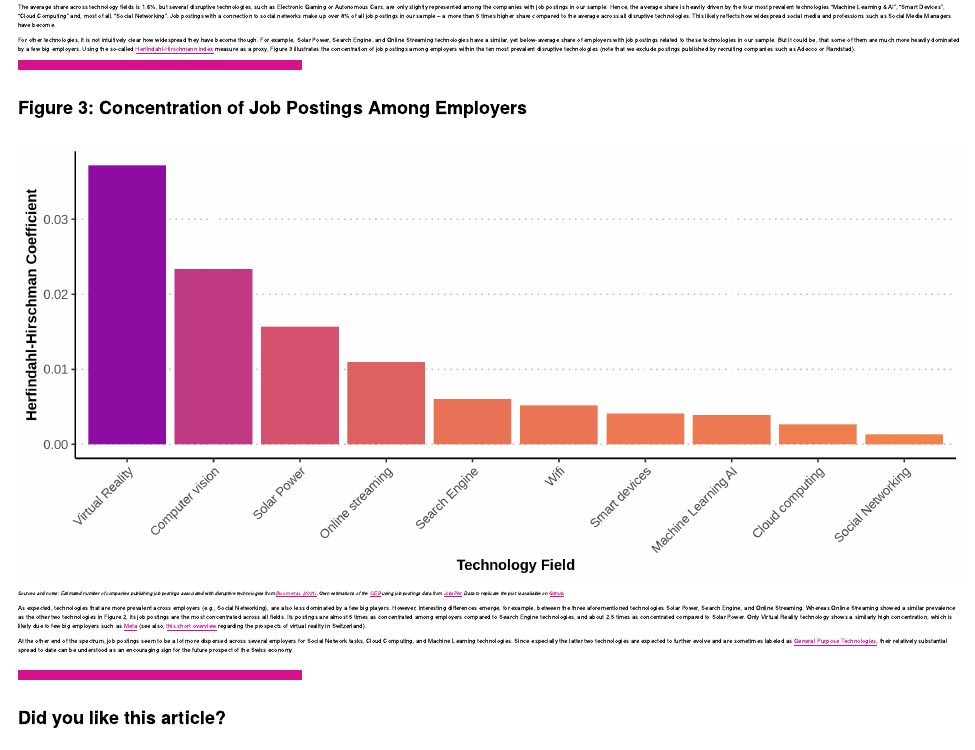
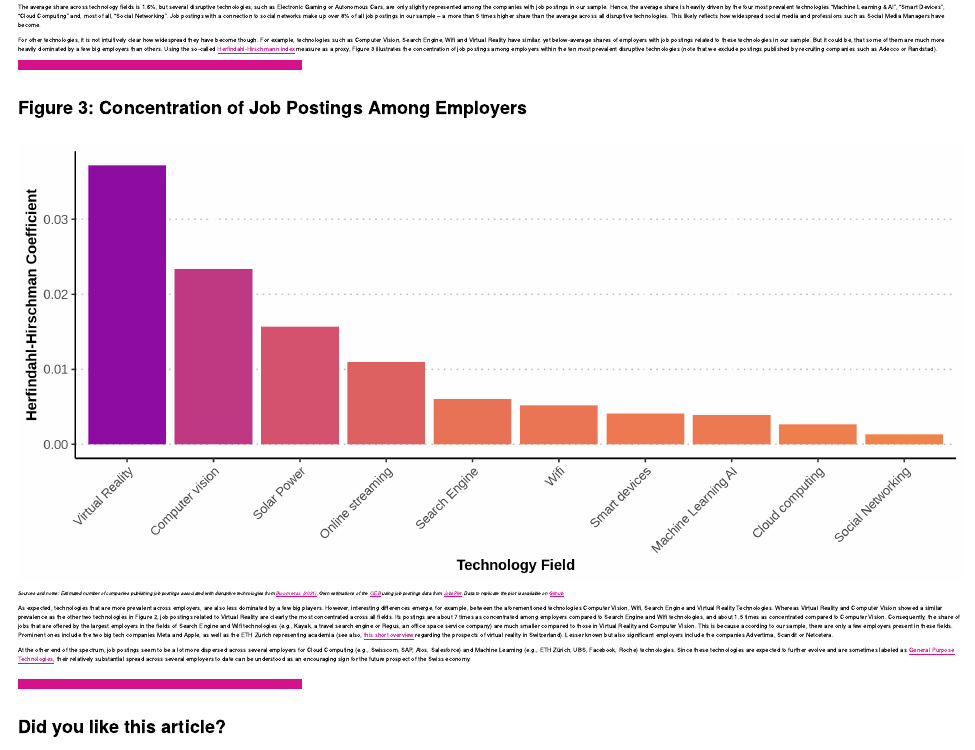
Before and after one commit to cieb-unibas/jobs_disruptive_tech, an R Markdown document (report_main.Rmd): the page in a window 1100 px wide, from 2100 px down. Rendered offline with R 4.5, knitr and Pandoc, with nearby package versions; a font, style sheet, LaTeX package, included part or bibliography that could not be used is replaced or left out.

Commit message:
text update

````diff
--- a/report_main.Rmd
+++ b/report_main.Rmd
@@ -117,9 +117,9 @@ knitr::include_graphics("img/plot_2.png")
 ```
 <span style="font-size:0.8em">*Sources and notes: Estimated number of companies publishing job postings associated with disruptive technologies from <a href=https://www.nber.org/papers/w28999 target = “_blank”> Bloom et al. (2021)</a>. Own estimations of the <a href="https://www.cieb.unibas.ch" target ="blank">CIEB</a> using job postings data from <a href="https://www.jobspikr.com/" target ="blank">JobsPikr</a>. Data to replicate the plot is available on <a href="https://github.com/cieb-unibas/jobs_disruptive_tech" target ="blank">Github</a>.*</span>
 
-The average share across technology fields is 1.6%, but several disruptive technologies, such as Electronic Gaming or Autonomous Cars, are only slightly represented among the companies with job postings in our sample. Hence, the average share is heavily driven by the four most prevalent technologies “Machine Learning & AI”, “Smart Devices”, “Cloud Computing” and, most of all, “Social Networking”. Job postings with a connection to social networks make up over 8% of all job postings in our sample – a more than 5 times higher share compared to the average across all disruptive technologies. This likely reflects how widespread social media and professions such as Social Media Managers have become.
+The average share across technology fields is 1.6%, but several disruptive technologies, such as Electronic Gaming or Autonomous Cars, are only slightly represented among the companies with job postings in our sample. Hence, the average share is heavily driven by the four most prevalent technologies “Machine Learning & AI”, “Smart Devices”, “Cloud Computing” and, most of all, “Social Networking”. Job postings with a connection to social networks make up over 8% of all job postings in our sample – a more than 5 times higher share than the average across all disruptive technologies. This likely reflects how widespread social media and professions such as Social Media Managers have become.
 
-For other technologies, it is not intuitively clear how widespread they have become though. For example, Solar Power, Search Engine, and Online Streaming technologies have a similar, yet below-average share of employers with job postings related to these technologies in our sample. But it could be, that some of them are much more heavily dominated by a few big employers. Using the so-called <a href= https://en.wikipedia.org/wiki/Herfindahl%E2%80%93Hirschman_index target = “_blank”> Herfindahl-Hirschmann index</a> measure as a proxy, Figure 3 illustrates the concentration of job postings among employers within the ten most prevalent disruptive technologies (note that we exclude postings published by recruiting companies such as Adecco or Randstad).
+For other technologies, it is not intuitively clear how widespread they have become though. For example, technologies such as Computer Vision, Search Engine, Wifi and Virtual Reality have similar, yet below-average shares of employers with job postings related to these technologies in our sample. But it could be, that some of them are much more heavily dominated by a few big employers than others. Using the so-called <a href= https://en.wikipedia.org/wiki/Herfindahl%E2%80%93Hirschman_index target = “_blank”> Herfindahl-Hirschmann index</a> measure as a proxy, Figure 3 illustrates the concentration of job postings among employers within the ten most prevalent disruptive technologies (note that we exclude postings published by recruiting companies such as Adecco or Randstad).
 
 <hr class="hr_red">
 #### **Figure 3: Concentration of Job Postings Among Employers**
@@ -128,9 +128,9 @@ knitr::include_graphics("img/plot_3.png")
 ```
 <span style="font-size:0.8em">*Sources and notes: Estimated number of companies publishing job postings associated with disruptive technologies from <a href=https://www.nber.org/papers/w28999 target = “_blank”> Bloom et al. (2021)</a>. Own estimations of the <a href="https://www.cieb.unibas.ch" target ="blank">CIEB</a> using job postings data from <a href="https://www.jobspikr.com/" target ="blank">JobsPikr</a>. Data to replicate the plot is available on <a href="https://github.com/cieb-unibas/jobs_disruptive_tech" target ="blank">Github</a>.*</span>
 
-As expected, technologies that are more prevalent across employers (e.g., Social Networking), are also less dominated by a few big players. However, interesting differences emerge, for example, between the three aforementioned technologies Solar Power, Search Engine, and Online Streaming. Whereas Online Streaming showed a similar prevalence as the other two technologies in Figure 2, its job postings are the most concentrated across all fields. Its postings are almost 5 times as concentrated among employers compared to Search Engine technologies, and about 2.5 times as concentrated compared to Solar Power. Only Virtual Reality technology shows a similarly high concentration, which is likely due to few big employers such as <a href= https://www.metacareers.com/locations/zurich/?p[offices][0]=Zurich%2C%20Switzerland&offices[0]=Zurich%2C%20Switzerland target = “_blank”> Meta</a> (see also, <a href= https://www.linkedin.com/feed/update/urn:li:activity:6945992073892270080/ target = “_blank”> this short overview</a> regarding the prospects of virtual reality in Switzerland).
+As expected, technologies that are more prevalent across employers, are also less dominated by a few big players. However, interesting differences emerge, for example, between the aforementioned technologies Computer Vision, Wifi, Search Engine and Virtual Reality Technologies. Whereas Virtual Reality and Computer Vision showed a similar prevalence as the other two technologies in Figure 2, job postings related to Virtual Reality are clearly the most concentrated across all fields. Its postings are about 7 times as concentrated among employers compared to Search Engine and Wifi technologies, and about 1.5 times as concentrated compared to Computer Vision. Consequently, the share of jobs that are offered by the largest employers in the fields of Search Engine and Wifi technologies (e.g., Kayak, a travel search engine or Regus, an office space service company) are much smaller compared to those in Virtual Reality and Computer Vision. This is because according to our sample, there are only a few employers present in these fields. Prominent ones include the two big tech companies Meta and Apple, as well as the ETH Zurich representing academia (see also, <a href= https://www.linkedin.com/feed/update/urn:li:activity:6945992073892270080/ target = “_blank”> this short overview</a> regarding the prospects of virtual reality in Switzerland). Lesser known but also significant employers include the companies Advertima, Scandit or Netcetera.
 
-At the other end of the spectrum, job postings seem to be a lot more dispersed across several employers for Social Network tasks, Cloud Computing, and Machine Learning technologies. Since especially the latter two technologies are expected to further evolve and are sometimes labeled as <a href= https://en.wikipedia.org/wiki/General-purpose_technology target = “_blank”>General Purpose Technologies</a>, their relatively substantial spread to date can be understood as an encouraging sign for the future prospect of the Swiss economy.
+At the other end of the spectrum, job postings seem to be a lot more dispersed across several employers for Cloud Computing (e.g., Swisscom, SAP, Atos, Salesforce) and Machine Learning (e.g., ETH Zürich, UBS, Facebook, Roche) technologies. Since these technologies are expected to further evolve and are sometimes labeled as <a href= https://en.wikipedia.org/wiki/General-purpose_technology target = “_blank”>General Purpose Technologies</a>, their relatively substantial spread across several employers to date can be understood as an encouraging sign for the future prospect of the Swiss economy.
 
 <br>
 <hr class="hr_red">
````
Also changed, not shown: report_main.Rmd (2 more changed lines).
